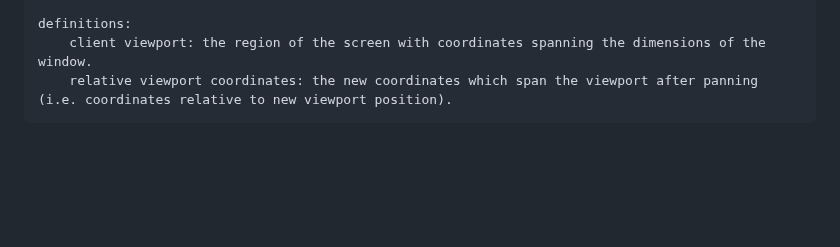
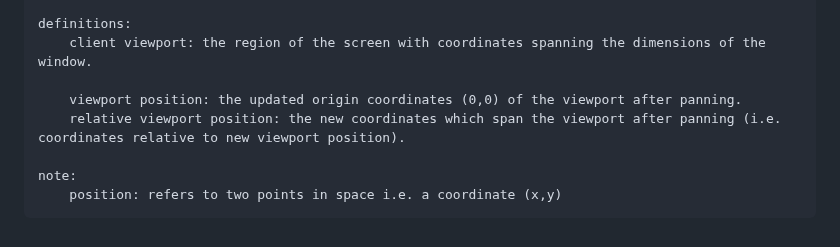
Before and after one commit to jesterzhou/gol, a Markdown page: documentation.md, the part around one of its changes. GitHub-like rendering; blank space fills up the shorter version.

```diff
--- a/documentation.md
+++ b/documentation.md
@@ -56,4 +92,9 @@
 
     definitions:
         client viewport: the region of the screen with coordinates spanning the dimensions of the window.
-        relative viewport coordinates: the new coordinates which span the viewport after panning (i.e. coordinates relative to new viewport position).
+
+        viewport position: the updated origin coordinates (0,0) of the viewport after panning.
+        relative viewport position: the new coordinates which span the viewport after panning (i.e. coordinates relative to new viewport position).
+
+    note:
+        position: refers to two points in space i.e. a coordinate (x,y)
```
Also changed, not shown: other parts of documentation.md (+45 -9 lines).
